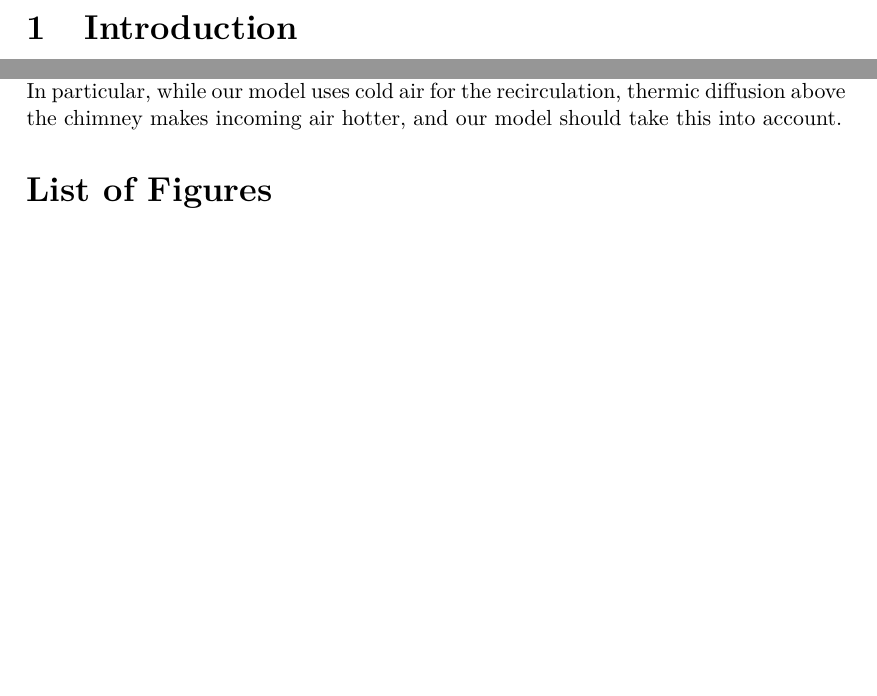
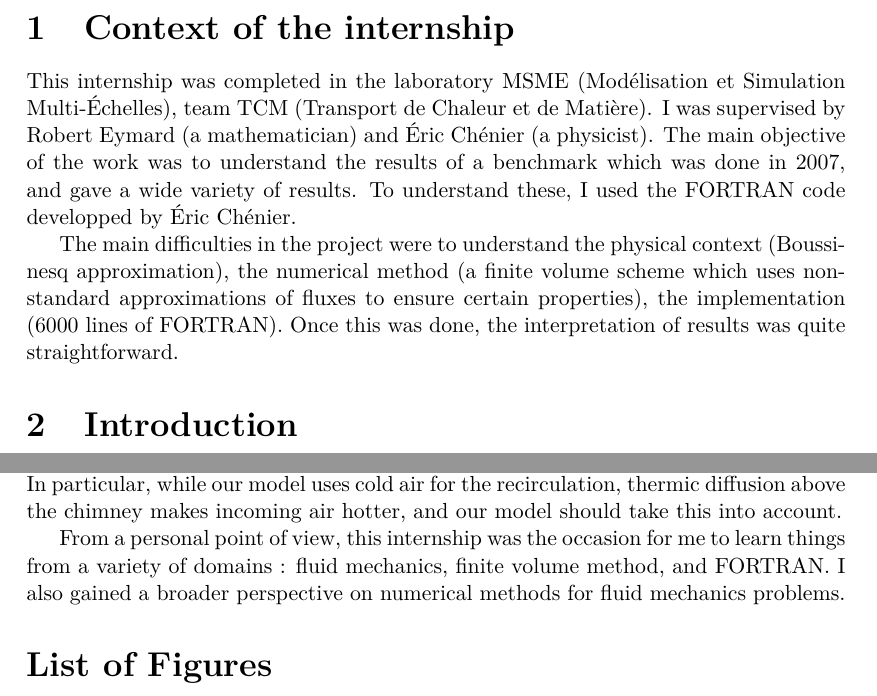
Before and after one commit to antoine-levitt/stage, a LaTeX document (rapport/rapport.tex): two parts of pages 3 and 16 of 20, joined at a grey line, cut at the place of the change, the shorter picture padded with empty space. Compiled offline with pdfLaTeX.

```diff
--- a/rapport/rapport.tex
+++ b/rapport/rapport.tex
@@ -32,6 +36,23 @@
 \newpage
 \tableofcontents
 \newpage
+
+\section{Context of the internship}
+%PERSONNEL
+This internship was completed in the laboratory MSME (Modélisation et
+Simulation Multi-Échelles), team TCM (Transport de Chaleur et de
+Matière). I was supervised by Robert Eymard (a mathematician) and Éric
+Chénier (a physicist). The main objective of the work was to
+understand the results of a benchmark which was done in 2007, and gave
+a wide variety of results. To understand these, I used the FORTRAN
+code developped by Éric Chénier.
+
+The main difficulties in the project were to understand the physical
+context (Boussinesq approximation), the numerical method (a finite
+volume scheme which uses non-standard approximations of fluxes to
+ensure certain properties), the implementation (6000 lines of
+FORTRAN). Once this was done, the interpretation of results was quite
+straightforward.
 
 \section{Introduction}
 The Navier-Stokes equations, discovered in the 19th century, are a
@@ -911,6 +932,12 @@
 recirculation, thermic diffusion above the chimney makes incoming air
 hotter, and our model should take this into account.
 
+% PERSONNEL
+From a personal point of view, this internship was the occasion for me
+to learn things from a variety of domains : fluid mechanics, finite
+volume method, and FORTRAN. I also gained a broader perspective
+on numerical methods for fluid mechanics problems.
+
 \listoffigures
 \listoftables
 
```
Also changed, not shown: rapport/figs/schema.svg, rapport/rapport.tex (8 more changed lines).
